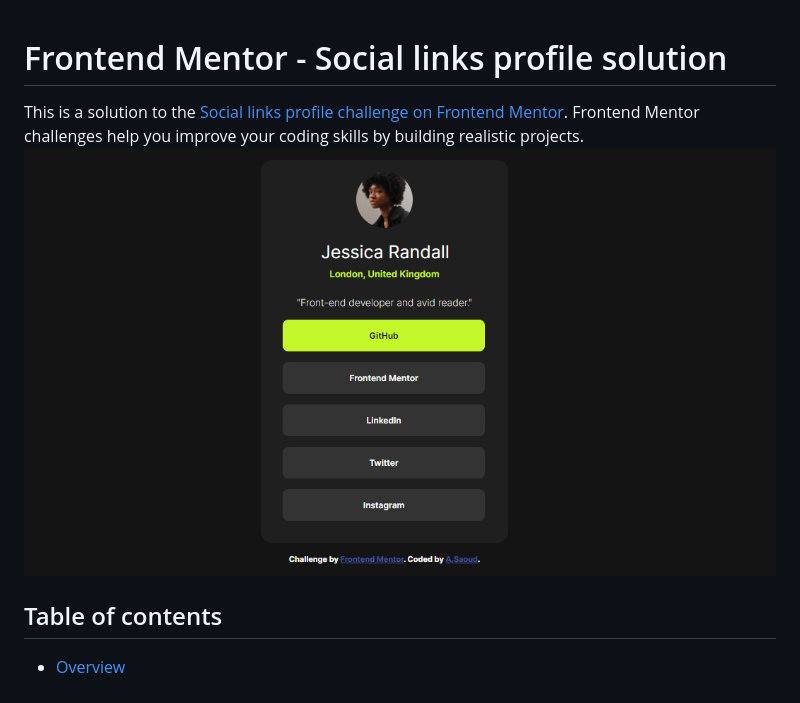
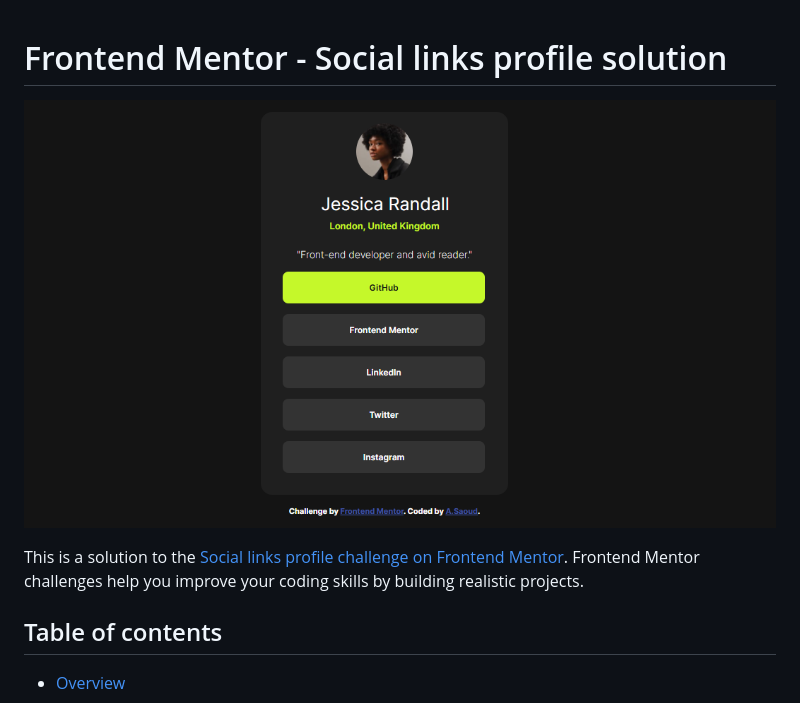
Before and after one commit to Saoud2021/social-links-profile-main, a Markdown page: README.md, the part around the change. Rendered like a GitHub page.

```diff
--- a/README.md
+++ b/README.md
@@ -1,7 +1,7 @@
 # Frontend Mentor - Social links profile solution
+![Design preview for the social links profile coding challenge](./design/screenshot.png)
 
 This is a solution to the [Social links profile challenge on Frontend Mentor](https://www.frontendmentor.io/challenges/social-links-profile-UG32l9m6dQ). Frontend Mentor challenges help you improve your coding skills by building realistic projects.
-![Design preview for the social links profile coding challenge](./design/screenshot.png)
 
 ## Table of contents
 
```
